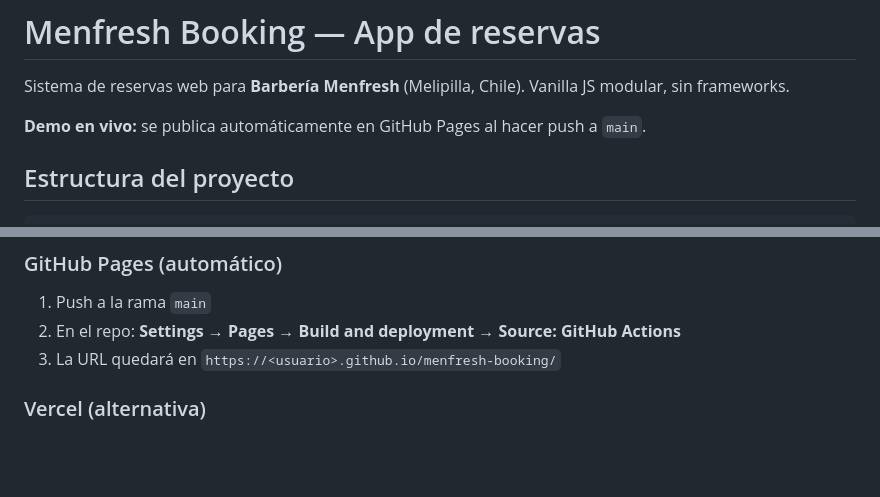
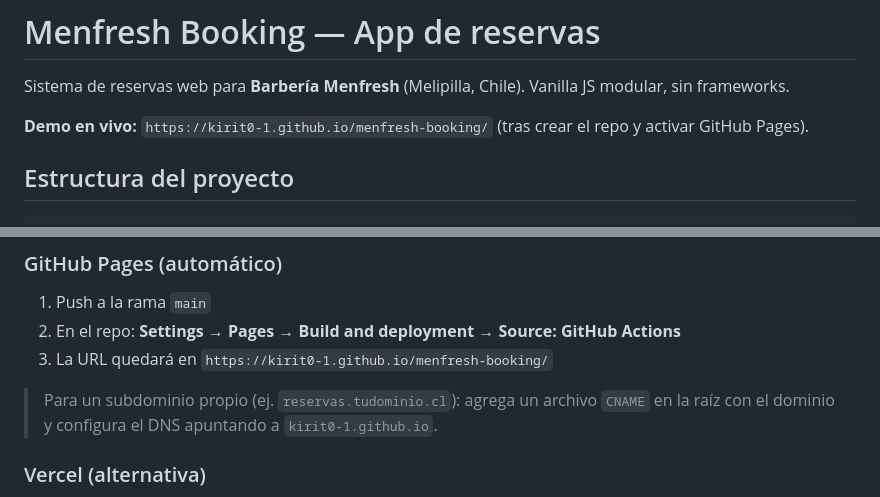
Before and after one commit to kirit0-1/menfresh-booking, a Markdown page: README.md, 2 parts joined by grey strips. Rendered like a GitHub page; blank space fills up the shorter version.

Commit message:
Documentar URL demo kirit0-1 y subdominio custom.

```diff
--- a/README.md
+++ b/README.md
@@ -2,7 +2,7 @@
 
 Sistema de reservas web para **Barbería Menfresh** (Melipilla, Chile). Vanilla JS modular, sin frameworks.
 
-**Demo en vivo:** se publica automáticamente en GitHub Pages al hacer push a `main`.
+**Demo en vivo:** `https://kirit0-1.github.io/menfresh-booking/` (tras crear el repo y activar GitHub Pages).
 
 ## Estructura del proyecto
 
@@ -48,7 +48,9 @@ npm run dev
 
 1. Push a la rama `main`
 2. En el repo: **Settings → Pages → Build and deployment → Source: GitHub Actions**
-3. La URL quedará en `https://<usuario>.github.io/menfresh-booking/`
+3. La URL quedará en `https://kirit0-1.github.io/menfresh-booking/`
+
+> Para un subdominio propio (ej. `reservas.tudominio.cl`): agrega un archivo `CNAME` en la raíz con el dominio y configura el DNS apuntando a `kirit0-1.github.io`.
 
 ### Vercel (alternativa)
 
```
